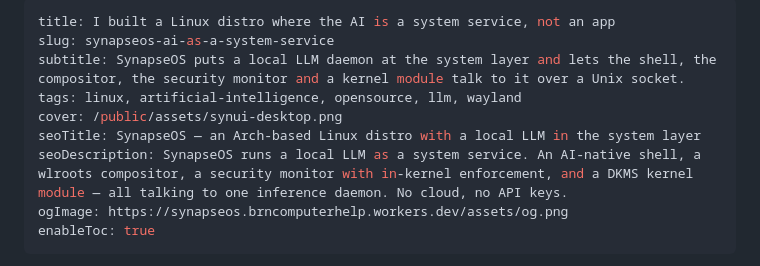
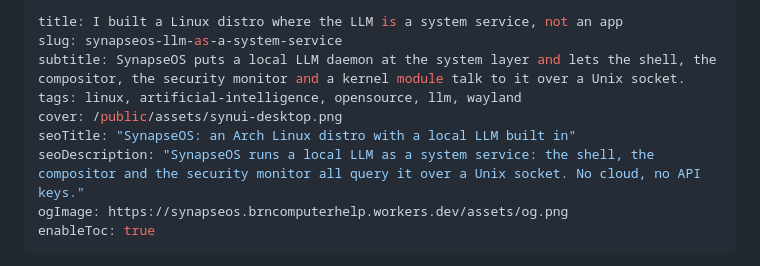
Before and after one commit to velle999/synapseos-site, a Markdown page: posts/synapseos-llm-as-a-system-service.md, the part around the change. GitHub-like rendering.

Commit message:
Settle the Hashnode post's title, slug and SEO fields
"AI" out, "LLM" in — across the title and the slug. AI is noise in a dev feed
and signals nothing; LLM tells a reader exactly what is running and filters for
the one who will finish the piece.

seoTitle was 74 chars and Google truncates near 60, so the keywords that matter
were falling off the end. Now 57, leading with the terms people type: Arch
Linux, distro, local LLM. seoDescription was 250 and is now 154, inside the
snippet limit, and states the architecture rather than listing components.

The file is renamed to match the slug. Free to do now; once published the slug
is the update key and changing it orphans the post.

Co-Authored-By: Claude Opus 5 <noreply@anthropic.com>

```diff
--- a/posts/synapseos-ai-as-a-system-service.md
+++ b/posts/synapseos-llm-as-a-system-service.md
@@ -1,11 +1,11 @@
 ---
-title: I built a Linux distro where the AI is a system service, not an app
-slug: synapseos-ai-as-a-system-service
+title: I built a Linux distro where the LLM is a system service, not an app
+slug: synapseos-llm-as-a-system-service
 subtitle: SynapseOS puts a local LLM daemon at the system layer and lets the shell, the compositor, the security monitor and a kernel module talk to it over a Unix socket.
 tags: linux, artificial-intelligence, opensource, llm, wayland
 cover: /public/assets/synui-desktop.png
-seoTitle: SynapseOS — an Arch-based Linux distro with a local LLM in the system layer
-seoDescription: SynapseOS runs a local LLM as a system service. An AI-native shell, a wlroots compositor, a security monitor with in-kernel enforcement, and a DKMS kernel module — all talking to one inference daemon. No cloud, no API keys.
+seoTitle: "SynapseOS: an Arch Linux distro with a local LLM built in"
+seoDescription: "SynapseOS runs a local LLM as a system service: the shell, the compositor and the security monitor all query it over a Unix socket. No cloud, no API keys."
 ogImage: https://synapseos.brncomputerhelp.workers.dev/assets/og.png
 enableToc: true
 ---
```
Also changed, not shown: README.md (+1 -1 lines).
